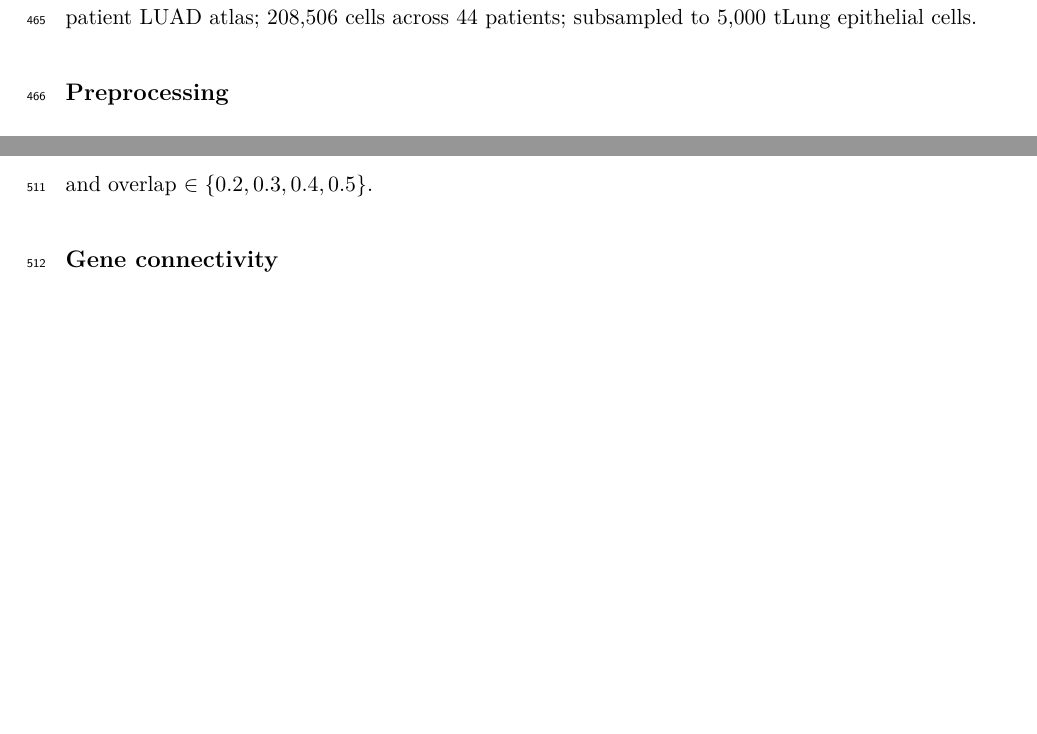
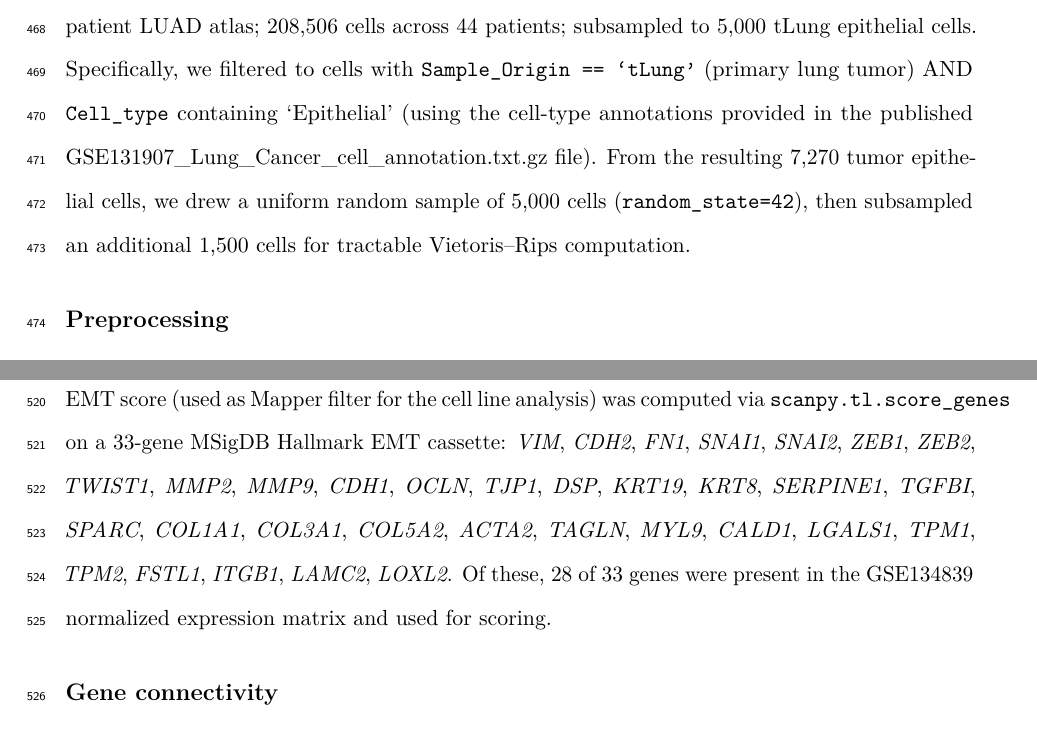
Before and after one commit to htlin222/sctda-cancer-plasticity, a LaTeX paper (manuscript/preprint.tex): two parts of pages 17 and 18 of 34 before the commit and two parts of pages 17 and 19 of 34 after it, joined at a grey line, cut so that both start at the same text, the shorter picture padded with empty space. Compiled offline with pdfLaTeX.

Commit message:
R11-R20 tier-1 polish: replication detail + CITATION.cff
Applied the most actionable items from the second 10-reader pass.

Replication detail (Reader 16 'replication study planner'):
- EMT score: explicit 33-gene Hallmark cassette + 28/33 mapping rate
- Harmony: theta=2, lambda=1, nclust=100, epsilons, max_iter (2 conv)
- Kim atlas: Sample_Origin==tLung AND Cell_type==Epithelial filter,
  7,270 -> 5,000 -> 1,500 cells with random_state=42

Open-source maintainer (Reader 11):
- Added CITATION.cff at repo root (cff-version 1.2.0, well-formed)
- Noted CLI as v2.0 future work in Code availability

Other R11-R20 findings deferred (future work, not blocking):
- Wet-lab perturbation (R12 NIH grant)
- Analytical/clinical biomarker validation (R14 pharma)
- Waddington landscape framing (R17 evolution theorist)
- Centrality / modularity / motif statistics (R18 network bio)
- Tree-vs-loop schematic figure (R15 Twitter, R20 patient)
- CRM-vs-GB title pivot (R13 Cell Reports Methods editor)
- Trial design 'Pre-clinical requirements' subsection (R19 trial designer)

These are documented in CHANGELOG-style commit history; can be added
in v2.0 / revision if specific reviewers request.

PDFs: preprint.pdf 34pp, preprint_biorxiv.pdf 28pp.
Bibliography: 29 entries.

```diff
--- a/manuscript/preprint.tex
+++ b/manuscript/preprint.tex
@@ -582,7 +582,14 @@ YU-006) under osimertinib; 22{,}032 cells across four samples
 (untreated and residual disease for each model).
 GSE131907 \citep{kim2020}: treatment-naive patient LUAD atlas;
 208{,}506 cells across 44 patients; subsampled to 5{,}000 tLung
-epithelial cells.
+epithelial cells. Specifically, we filtered to cells with
+\texttt{Sample\_Origin == `tLung'} (primary lung tumor) AND
+\texttt{Cell\_type} containing `Epithelial' (using the cell-type
+annotations provided in the published
+GSE131907\_Lung\_Cancer\_cell\_annotation.txt.gz file). From the
+resulting 7{,}270 tumor epithelial cells, we drew a uniform random
+sample of 5{,}000 cells (\texttt{random\_state=42}), then subsampled
+an additional 1{,}500 cells for tractable Vietoris--Rips computation.
 
 \subsection*{Preprocessing}
 
@@ -651,6 +658,18 @@ $n_{\text{cubes}} = 15$ and $\text{perc\_overlap} = 0.3$. Parameter
 sensitivity was assessed across
 $n_{\text{cubes}} \in \{10, 15, 20, 25, 30\}$ and overlap $\in \{0.2,
 0.3, 0.4, 0.5\}$.
+
+EMT score (used as Mapper filter for the cell line analysis) was
+computed via \texttt{scanpy.tl.score\_genes} on a 33-gene MSigDB
+Hallmark EMT cassette: \emph{VIM}, \emph{CDH2}, \emph{FN1},
+\emph{SNAI1}, \emph{SNAI2}, \emph{ZEB1}, \emph{ZEB2}, \emph{TWIST1},
+\emph{MMP2}, \emph{MMP9}, \emph{CDH1}, \emph{OCLN}, \emph{TJP1},
+\emph{DSP}, \emph{KRT19}, \emph{KRT8}, \emph{SERPINE1}, \emph{TGFBI},
+\emph{SPARC}, \emph{COL1A1}, \emph{COL3A1}, \emph{COL5A2},
+\emph{ACTA2}, \emph{TAGLN}, \emph{MYL9}, \emph{CALD1}, \emph{LGALS1},
+\emph{TPM1}, \emph{TPM2}, \emph{FSTL1}, \emph{ITGB1}, \emph{LAMC2},
+\emph{LOXL2}. Of these, 28 of 33 genes were present in the GSE134839
+normalized expression matrix and used for scoring.
 
 \subsection*{Gene connectivity}
 
```
Also changed, not shown: manuscript/preprint.pdf, manuscript/preprint_biorxiv.pdf, manuscript/preprint.tex (4 more changed lines), 1 other file.
